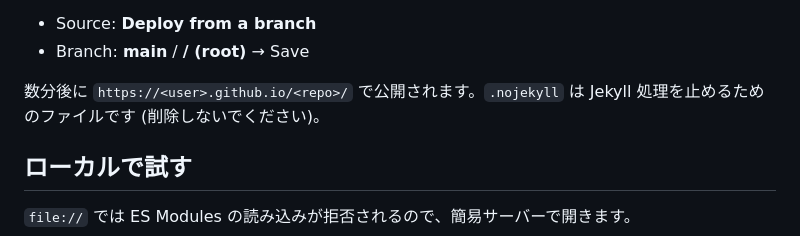
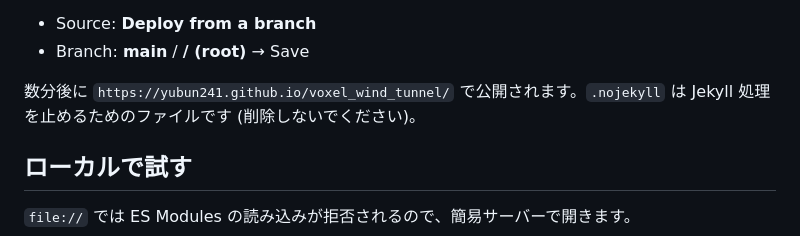
Before and after one commit to yubun241/voxel_wind_tunnel, a Markdown page: README.md, the part around the change. GitHub-like rendering.

Commit message:
Update GitHub Pages URL in README

```diff
--- a/README.md
+++ b/README.md
@@ -35,7 +35,7 @@ GitHub のリポジトリ → **Settings → Pages → Build and deployment**:
 - Source: **Deploy from a branch**
 - Branch: **main** / **/ (root)** → Save
 
-数分後に `https://<user>.github.io/<repo>/` で公開されます。`.nojekyll` は Jekyll 処理を止めるためのファイルです (削除しないでください)。
+数分後に `https://yubun241.github.io/voxel_wind_tunnel/` で公開されます。`.nojekyll` は Jekyll 処理を止めるためのファイルです (削除しないでください)。
 
 ## ローカルで試す
 
```
